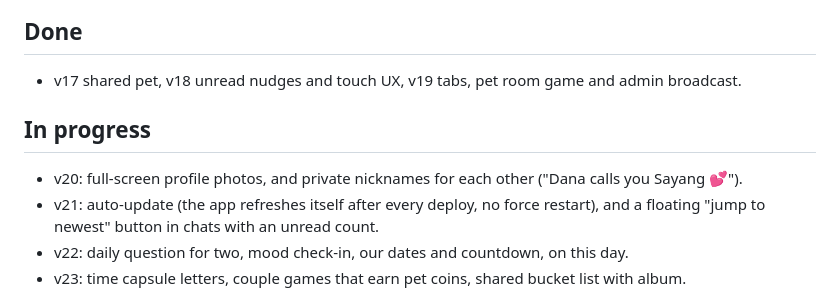
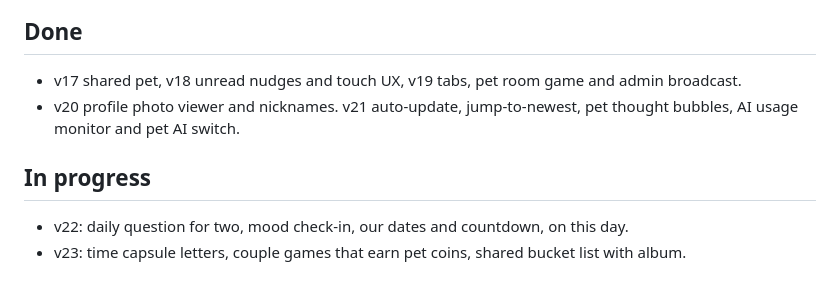
Before and after one commit to farmansyah/afra-chat, a Markdown page: PLAN.md, the part around the change. Drawn GitHub-style.

Commit message:
Plan: v20 and v21 done

```diff
--- a/PLAN.md
+++ b/PLAN.md
@@ -2,10 +2,9 @@
 
 ## Done
 - v17 shared pet, v18 unread nudges and touch UX, v19 tabs, pet room game and admin broadcast.
+- v20 profile photo viewer and nicknames. v21 auto-update, jump-to-newest, pet thought bubbles, AI usage monitor and pet AI switch.
 
 ## In progress
-- v20: full-screen profile photos, and private nicknames for each other ("Dana calls you Sayang 💕").
-- v21: auto-update (the app refreshes itself after every deploy, no force restart), and a floating "jump to newest" button in chats with an unread count.
 - v22: daily question for two, mood check-in, our dates and countdown, on this day.
 - v23: time capsule letters, couple games that earn pet coins, shared bucket list with album.
 
```
